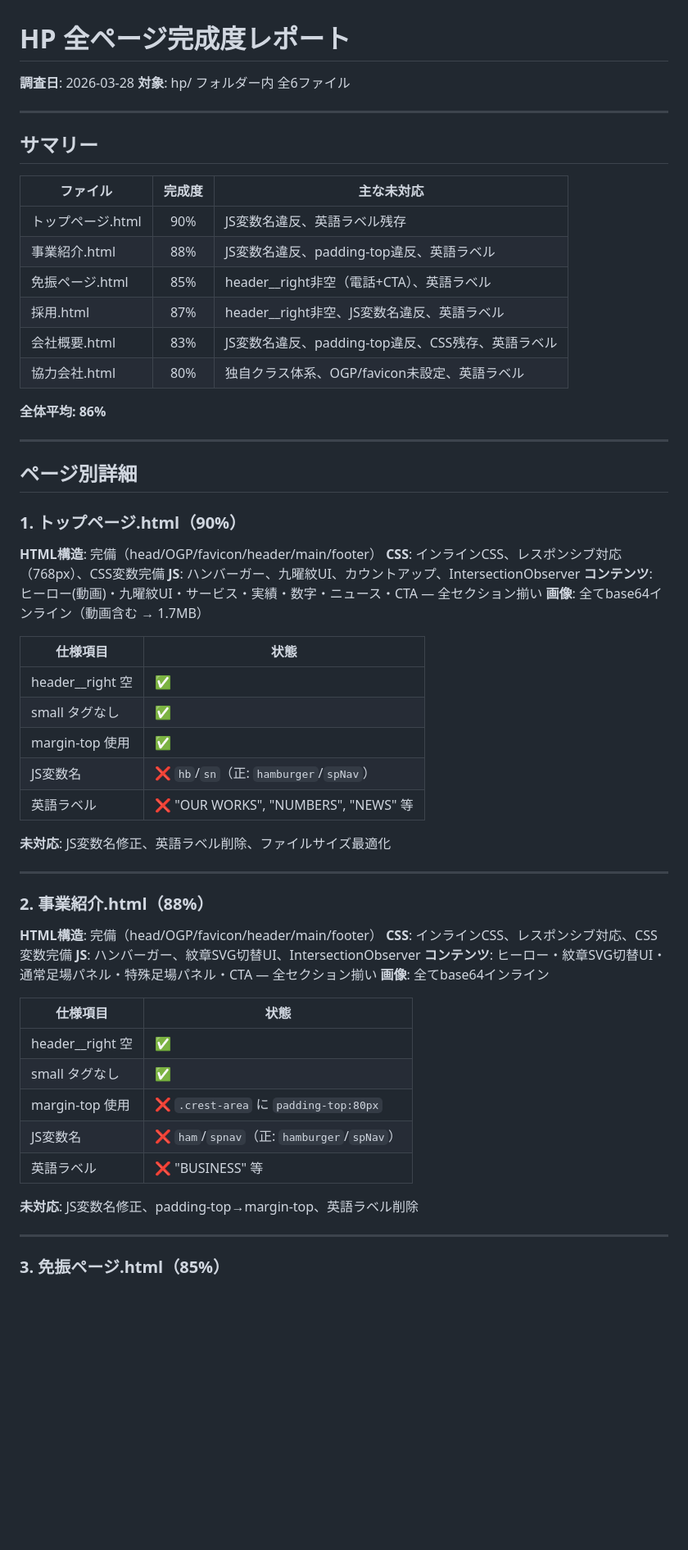
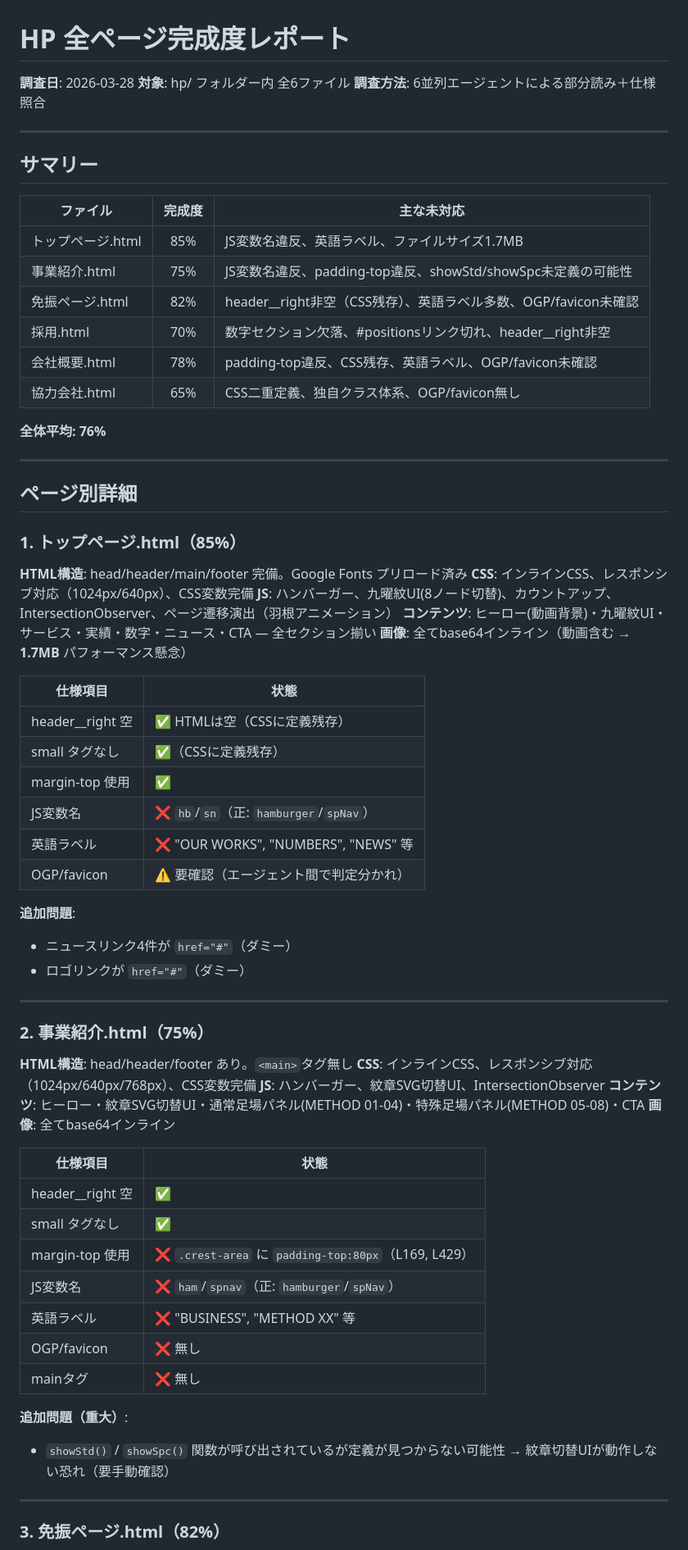
Before and after one commit to tokyokasetsu/tokyokasetsu-hp, a Markdown page: status.md, the part around one of its changes. Shown at 82% size. Rendered like a GitHub page; blank space fills up the shorter version.

```diff
--- a/status.md
+++ b/status.md
@@ -2,6 +2,7 @@
 
 **調査日**: 2026-03-28
 **対象**: hp/ フォルダー内 全6ファイル
+**調査方法**: 6並列エージェントによる部分読み＋仕様照合
 
 ---
 
@@ -9,58 +10,64 @@
 
 | ファイル | 完成度 | 主な未対応 |
 |---|:---:|---|
-| トップページ.html | 90% | JS変数名違反、英語ラベル残存 |
-| 事業紹介.html | 88% | JS変数名違反、padding-top違反、英語ラベル |
-| 免振ページ.html | 85% | header__right非空（電話+CTA）、英語ラベル |
-| 採用.html | 87% | header__right非空、JS変数名違反、英語ラベル |
-| 会社概要.html | 83% | JS変数名違反、padding-top違反、CSS残存、英語ラベル |
-| 協力会社.html | 80% | 独自クラス体系、OGP/favicon未設定、英語ラベル |
+| トップページ.html | 85% | JS変数名違反、英語ラベル、ファイルサイズ1.7MB |
+| 事業紹介.html | 75% | JS変数名違反、padding-top違反、showStd/showSpc未定義の可能性 |
+| 免振ページ.html | 82% | header__right非空（CSS残存）、英語ラベル多数、OGP/favicon未確認 |
+| 採用.html | 70% | 数字セクション欠落、#positionsリンク切れ、header__right非空 |
+| 会社概要.html | 78% | padding-top違反、CSS残存、英語ラベル、OGP/favicon未確認 |
+| 協力会社.html | 65% | CSS二重定義、独自クラス体系、OGP/favicon無し |
 
-**全体平均: 86%**
+**全体平均: 76%**
 
 ---
 
 ## ページ別詳細
 
-### 1. トップページ.html（90%）
+### 1. トップページ.html（85%）
 
-**HTML構造**: 完備（head/OGP/favicon/header/main/footer）
-**CSS**: インラインCSS、レスポンシブ対応（768px）、CSS変数完備
-**JS**: ハンバーガー、九曜紋UI、カウントアップ、IntersectionObserver
-**コンテンツ**: ヒーロー(動画)・九曜紋UI・サービス・実績・数字・ニュース・CTA — 全セクション揃い
-**画像**: 全てbase64インライン（動画含む → 1.7MB）
+**HTML構造**: head/header/main/footer 完備。Google Fonts プリロード済み
+**CSS**: インラインCSS、レスポンシブ対応（1024px/640px）、CSS変数完備
+**JS**: ハンバーガー、九曜紋UI(8ノード切替)、カウントアップ、IntersectionObserver、ページ遷移演出（羽根アニメーション）
+**コンテンツ**: ヒーロー(動画背景)・九曜紋UI・サービス・実績・数字・ニュース・CTA — 全セクション揃い
+**画像**: 全てbase64インライン（動画含む → **1.7MB** パフォーマンス懸念）
 
 | 仕様項目 | 状態 |
 |---|---|
-| header__right 空 | ✅ |
-| small タグなし | ✅ |
+| header__right 空 | ✅ HTMLは空（CSSに定義残存） |
+| small タグなし | ✅（CSSに定義残存） |
 | margin-top 使用 | ✅ |
 | JS変数名 | ❌ `hb`/`sn`（正: `hamburger`/`spNav`） |
 | 英語ラベル | ❌ "OUR WORKS", "NUMBERS", "NEWS" 等 |
+| OGP/favicon | ⚠️ 要確認（エージェント間で判定分かれ） |
 
-**未対応**: JS変数名修正、英語ラベル削除、ファイルサイズ最適化
+**追加問題**:
+- ニュースリンク4件が `href="#"`（ダミー）
+- ロゴリンクが `href="#"`（ダミー）
 
 ---
 
-### 2. 事業紹介.html（88%）
+### 2. 事業紹介.html（75%）
 
-**HTML構造**: 完備（head/OGP/favicon/header/main/footer）
-**CSS**: インラインCSS、レスポンシブ対応、CSS変数完備
+**HTML構造**: head/header/footer あり。`<main>`タグ無し
+**CSS**: インラインCSS、レスポンシブ対応（1024px/640px/768px）、CSS変数完備
 **JS**: ハンバーガー、紋章SVG切替UI、IntersectionObserver
-**コンテンツ**: ヒーロー・紋章SVG切替UI・通常足場パネル・特殊足場パネル・CTA — 全セクション揃い
+**コンテンツ**: ヒーロー・紋章SVG切替UI・通常足場パネル(METHOD 01-04)・特殊足場パネル(METHOD 05-08)・CTA
 **画像**: 全てbase64インライン
 
 | 仕様項目 | 状態 |
 |---|---|
 | header__right 空 | ✅ |
 | small タグなし | ✅ |
-| margin-top 使用 | ❌ `.crest-area` に `padding-top:80px` |
+| margin-top 使用 | ❌ `.crest-area` に `padding-top:80px`（L169, L429） |
 | JS変数名 | ❌ `ham`/`spnav`（正: `hamburger`/`spNav`） |
-| 英語ラベル | ❌ "BUSINESS" 等 |
+| 英語ラベル | ❌ "BUSINESS", "METHOD XX" 等 |
+| OGP/favicon | ❌ 無し |
+| mainタグ | ❌ 無し |
 
-**未対応**: JS変数名修正、padding-top→margin-top、英語ラベル削除
+**追加問題（重大）**:
+- `showStd()` / `showSpc()` 関数が呼び出されているが定義が見つからない可能性 → 紋章切替UIが動作しない恐れ（要手動確認）
 
 ---
 
-### 3. 免振ページ.html（85%）
+### 3. 免振ページ.html（82%）
 
```
Also changed, not shown: other parts of status.md (+66 -48 lines).
